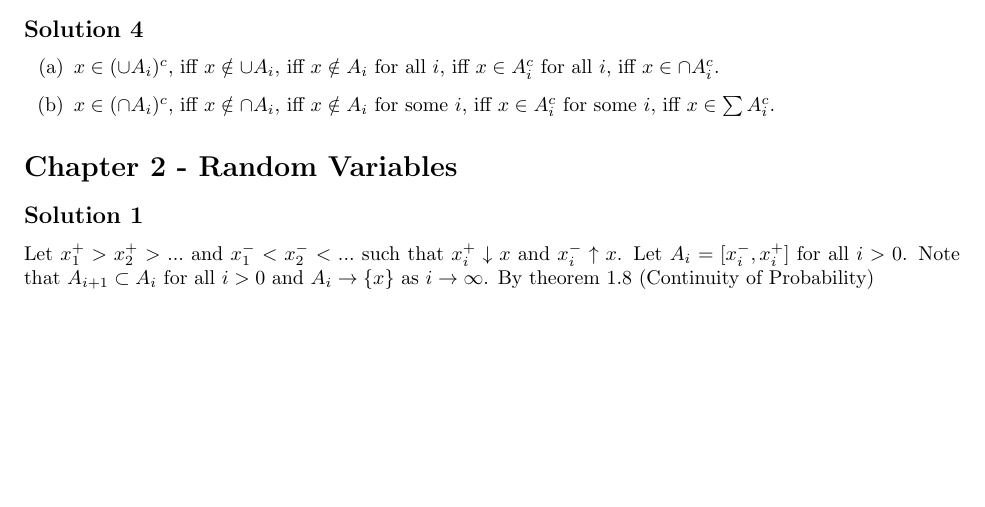
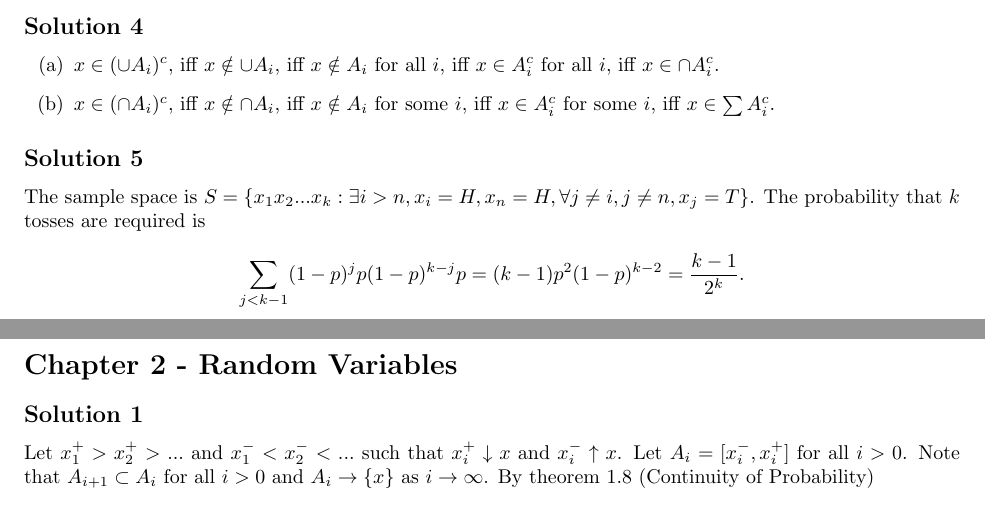
Before and after one commit to noudald/all-of-statistics, a LaTeX document (main.tex, which reads ch1.tex): part of page 1 of 11 before the commit and two parts of pages 1 and 2 of 11 after it, the two joined at a grey line, cut so that both start at the same text, the shorter picture padded with empty space. Compiled offline with pdfLaTeX.

Commit message:
Solution 1.5

```diff
--- a/ch1.tex
+++ b/ch1.tex
@@ -61,3 +61,14 @@ So $\cup_{i=1}^{\infty} A_i = \cup_{i=1}^n B_i$.
     \item[(a)] $x \in (\cup A_i)^c$, iff $x \notin \cup A_i$, iff $x \notin A_i$ for all $i$, iff $x \in A_i^c$ for all $i$, iff $x \in \cap A_i^c$.
     \item[(b)] $x \in (\cap A_i)^c$, iff $x \notin \cap A_i$, iff $x \notin A_i$ for some $i$, iff $x \in A_i^c$ for some $i$, iff $x \in \sum A_i^c$.
 \end{itemize}
+
+
+\subsection*{Solution 5}
+
+The sample space is $S = \{ x_1 x_2 ... x_k : \exists i > n, x_i = H, x_n = H, \forall j \neq i, j \neq n, x_j = T\}$.
+The probability that $k$ tosses are required is
+\begin{equation*}
+    \sum_{j < k - 1} (1 - p)^j p (1 - p)^{k - j} p
+        = (k - 1) p^2 (1 - p)^{k - 2}
+        = \frac{k - 1}{2^k}.
+\end{equation*}
```
